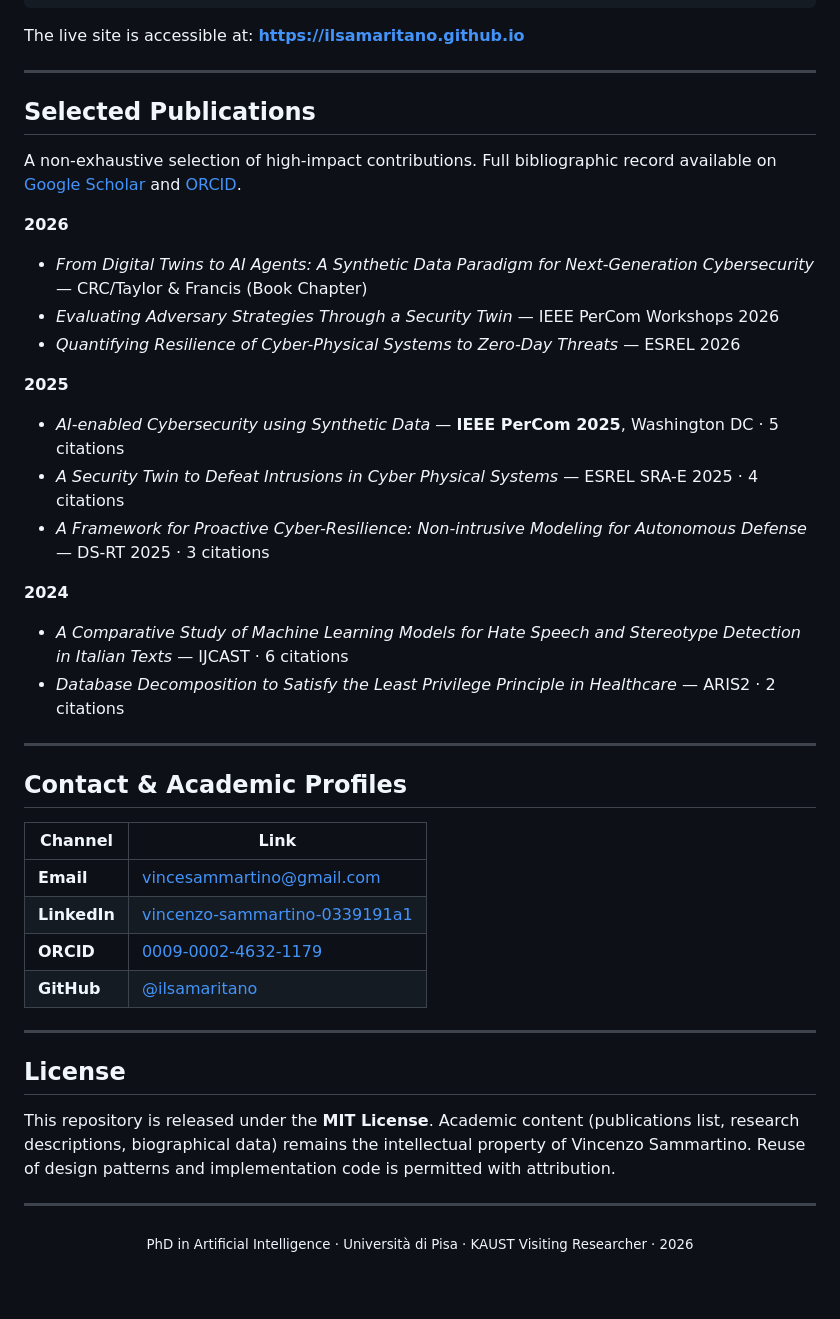
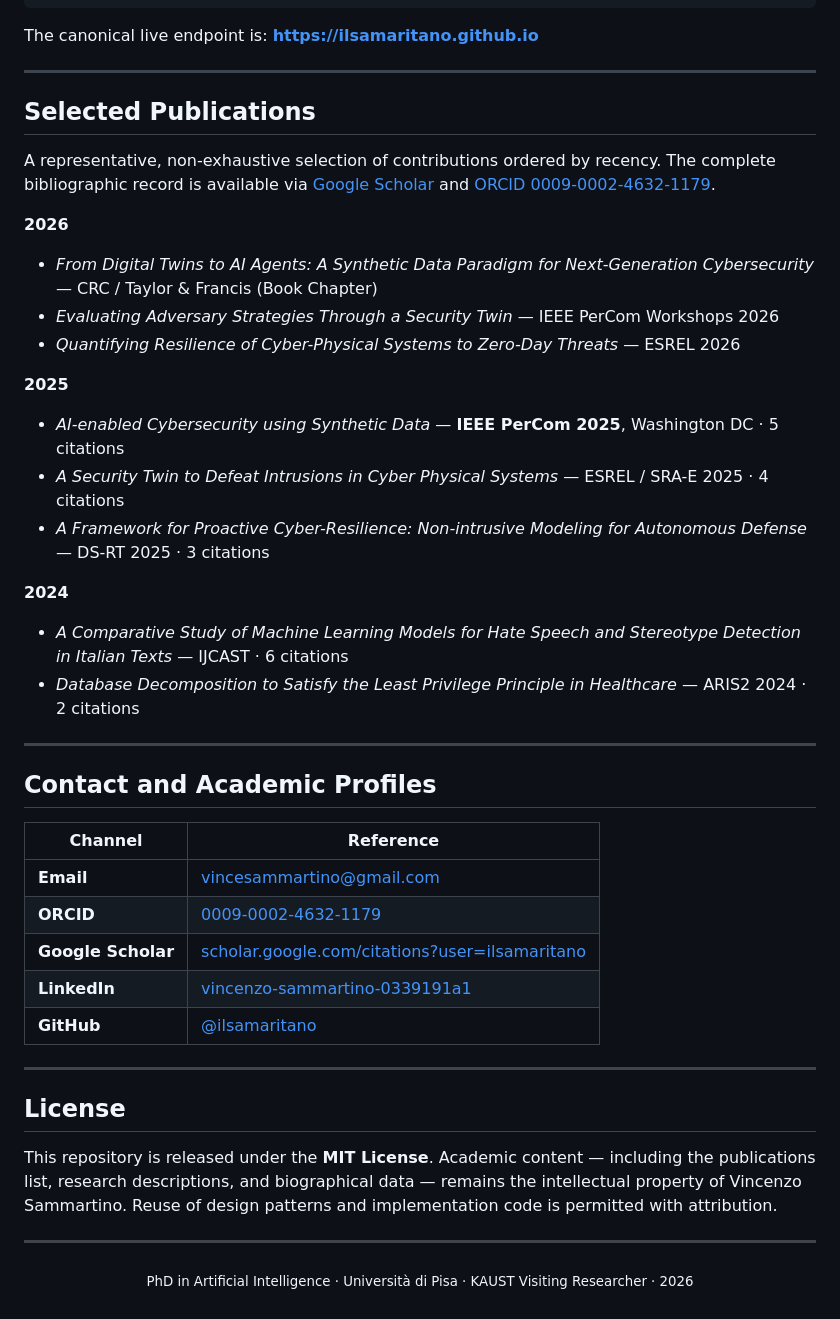
Before and after one commit to ilsamaritano/ilsamaritano.github.io, a Markdown page: readme.md, the part around one of its changes. Drawn GitHub-style; blank space fills up the shorter version.

````diff
--- a/readme.md
+++ b/readme.md
@@ -93,44 +112,45 @@ git commit -m "update: <description>"
 git push origin main
 ```
 
-The live site is accessible at: **[https://ilsamaritano.github.io](https://ilsamaritano.github.io)**
+The canonical live endpoint is: **[https://ilsamaritano.github.io](https://ilsamaritano.github.io)**
 
 ---
 
 ## Selected Publications
 
-A non-exhaustive selection of high-impact contributions. Full bibliographic record available on [Google Scholar](https://scholar.google.com) and [ORCID](https://orcid.org/0009-0002-4632-1179).
+A representative, non-exhaustive selection of contributions ordered by recency. The complete bibliographic record is available via [Google Scholar](https://scholar.google.com/citations?user=ilsamaritano) and [ORCID 0009-0002-4632-1179](https://orcid.org/0009-0002-4632-1179).
 
 **2026**
-- *From Digital Twins to AI Agents: A Synthetic Data Paradigm for Next-Generation Cybersecurity* — CRC/Taylor & Francis (Book Chapter)
+- *From Digital Twins to AI Agents: A Synthetic Data Paradigm for Next-Generation Cybersecurity* — CRC / Taylor & Francis (Book Chapter)
 - *Evaluating Adversary Strategies Through a Security Twin* — IEEE PerCom Workshops 2026
 - *Quantifying Resilience of Cyber-Physical Systems to Zero-Day Threats* — ESREL 2026
 
 **2025**
 - *AI-enabled Cybersecurity using Synthetic Data* — **IEEE PerCom 2025**, Washington DC · 5 citations
-- *A Security Twin to Defeat Intrusions in Cyber Physical Systems* — ESREL SRA-E 2025 · 4 citations
+- *A Security Twin to Defeat Intrusions in Cyber Physical Systems* — ESREL / SRA-E 2025 · 4 citations
 - *A Framework for Proactive Cyber-Resilience: Non-intrusive Modeling for Autonomous Defense* — DS-RT 2025 · 3 citations
 
 **2024**
 - *A Comparative Study of Machine Learning Models for Hate Speech and Stereotype Detection in Italian Texts* — IJCAST · 6 citations
-- *Database Decomposition to Satisfy the Least Privilege Principle in Healthcare* — ARIS2 · 2 citations
+- *Database Decomposition to Satisfy the Least Privilege Principle in Healthcare* — ARIS2 2024 · 2 citations
 
 ---
 
-## Contact & Academic Profiles
+## Contact and Academic Profiles
 
-| Channel | Link |
+| Channel | Reference |
 |---|---|
 | **Email** | [vincesammartino@gmail.com](mailto:vincesammartino@gmail.com) |
+| **ORCID** | [0009-0002-4632-1179](https://orcid.org/0009-0002-4632-1179) |
+| **Google Scholar** | [scholar.google.com/citations?user=ilsamaritano](https://scholar.google.com/citations?user=ilsamaritano) |
 | **LinkedIn** | [vincenzo-sammartino-0339191a1](https://www.linkedin.com/in/vincenzo-sammartino-0339191a1) |
-| **ORCID** | [0009-0002-4632-1179](https://orcid.org/0009-0002-4632-1179) |
 | **GitHub** | [@ilsamaritano](https://github.com/ilsamaritano) |
 
 ---
 
 ## License
 
-This repository is released under the **MIT License**. Academic content (publications list, research descriptions, biographical data) remains the intellectual property of Vincenzo Sammartino. Reuse of design patterns and implementation code is permitted with attribution.
+This repository is released under the **MIT License**. Academic content — including the publications list, research descriptions, and biographical data — remains the intellectual property of Vincenzo Sammartino. Reuse of design patterns and implementation code is permitted with attribution.
 
 ---
 
````
Also changed, not shown: other parts of readme.md (+51 -32 lines).
